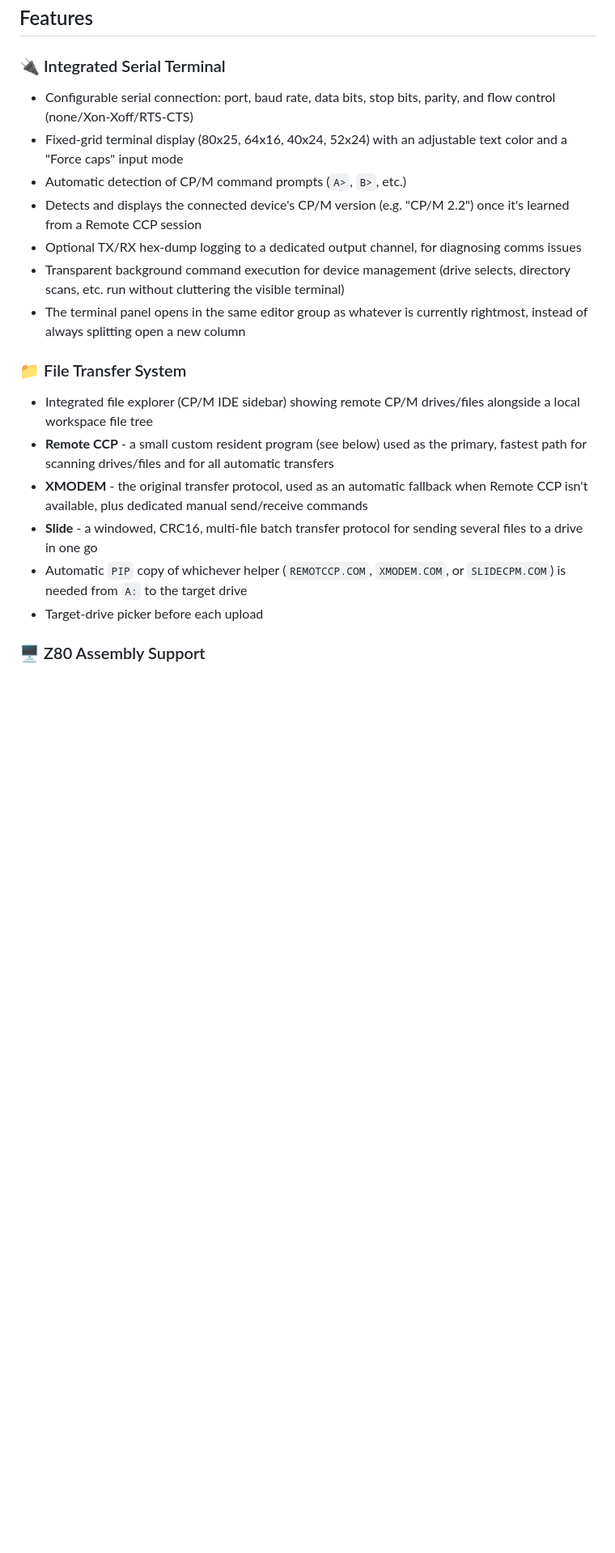
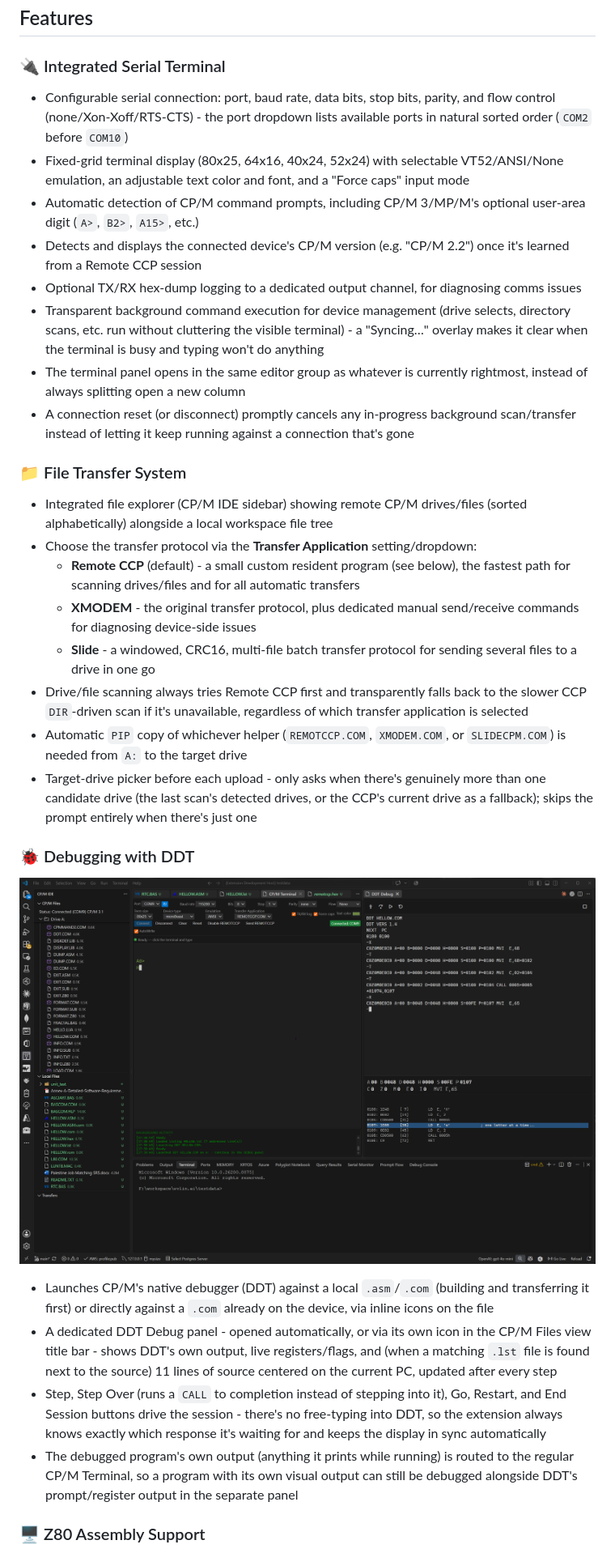
Before and after one commit to rockcat/cpm_ide, a Markdown page: README.md, the part around one of its changes. Shown at 81% size. Rendered like a GitHub page; pictures changed too: screenshots/ddt.png (added); blank space fills up the shorter version.

```diff
--- a/README.md
+++ b/README.md
@@ -8,22 +8,34 @@ A VS Code extension for CP/M application development with an integrated serial t
 
 ### 🔌 Integrated Serial Terminal
 
-- Configurable serial connection: port, baud rate, data bits, stop bits, parity, and flow control (none/Xon-Xoff/RTS-CTS)
-- Fixed-grid terminal display (80x25, 64x16, 40x24, 52x24) with an adjustable text color and a "Force caps" input mode
-- Automatic detection of CP/M command prompts (`A>`, `B>`, etc.)
+- Configurable serial connection: port, baud rate, data bits, stop bits, parity, and flow control (none/Xon-Xoff/RTS-CTS) - the port dropdown lists available ports in natural sorted order (`COM2` before `COM10`)
+- Fixed-grid terminal display (80x25, 64x16, 40x24, 52x24) with selectable VT52/ANSI/None emulation, an adjustable text color and font, and a "Force caps" input mode
+- Automatic detection of CP/M command prompts, including CP/M 3/MP/M's optional user-area digit (`A>`, `B2>`, `A15>`, etc.)
 - Detects and displays the connected device's CP/M version (e.g. "CP/M 2.2") once it's learned from a Remote CCP session
 - Optional TX/RX hex-dump logging to a dedicated output channel, for diagnosing comms issues
-- Transparent background command execution for device management (drive selects, directory scans, etc. run without cluttering the visible terminal)
+- Transparent background command execution for device management (drive selects, directory scans, etc. run without cluttering the visible terminal) - a "Syncing…" overlay makes it clear when the terminal is busy and typing won't do anything
 - The terminal panel opens in the same editor group as whatever is currently rightmost, instead of always splitting open a new column
+- A connection reset (or disconnect) promptly cancels any in-progress background scan/transfer instead of letting it keep running against a connection that's gone
 
 ### 📁 File Transfer System
 
-- Integrated file explorer (CP/M IDE sidebar) showing remote CP/M drives/files alongside a local workspace file tree
-- **Remote CCP** - a small custom resident program (see below) used as the primary, fastest path for scanning drives/files and for all automatic transfers
-- **XMODEM** - the original transfer protocol, used as an automatic fallback when Remote CCP isn't available, plus dedicated manual send/receive commands
-- **Slide** - a windowed, CRC16, multi-file batch transfer protocol for sending several files to a drive in one go
+- Integrated file explorer (CP/M IDE sidebar) showing remote CP/M drives/files (sorted alphabetically) alongside a local workspace file tree
+- Choose the transfer protocol via the **Transfer Application** setting/dropdown:
+  - **Remote CCP** (default) - a small custom resident program (see below), the fastest path for scanning drives/files and for all automatic transfers
+  - **XMODEM** - the original transfer protocol, plus dedicated manual send/receive commands for diagnosing device-side issues
+  - **Slide** - a windowed, CRC16, multi-file batch transfer protocol for sending several files to a drive in one go
+- Drive/file scanning always tries Remote CCP first and transparently falls back to the slower CCP `DIR`-driven scan if it's unavailable, regardless of which transfer application is selected
 - Automatic `PIP` copy of whichever helper (`REMOTCCP.COM`, `XMODEM.COM`, or `SLIDECPM.COM`) is needed from `A:` to the target drive
-- Target-drive picker before each upload
+- Target-drive picker before each upload - only asks when there's genuinely more than one candidate drive (the last scan's detected drives, or the CCP's current drive as a fallback); skips the prompt entirely when there's just one
+
+### 🐞 Debugging with DDT
+
+![DDT debugging](https://raw.githubusercontent.com/rockcat/cpm_ide/refs/heads/main/screenshots/ddt.png)
+
+- Launches CP/M's native debugger (DDT) against a local `.asm`/`.com` (building and transferring it first) or directly against a `.com` already on the device, via inline icons on the file
+- A dedicated DDT Debug panel - opened automatically, or via its own icon in the CP/M Files view title bar - shows DDT's own output, live registers/flags, and (when a matching `.lst` file is found next to the source) 11 lines of source centered on the current PC, updated after every step
+- Step, Step Over (runs a `CALL` to completion instead of stepping into it), Go, Restart, and End Session buttons drive the session - there's no free-typing into DDT, so the extension always knows exactly which response it's waiting for and keeps the display in sync automatically
+- The debugged program's own output (anything it prints while running) is routed to the regular CP/M Terminal, so a program with its own visual output can still be debugged alongside DDT's prompt/register output in the separate panel
 
 ### 🖥️ Z80 Assembly Support
 
```
Also changed, not shown: other parts of README.md (+38 -12 lines), 8 other files.
